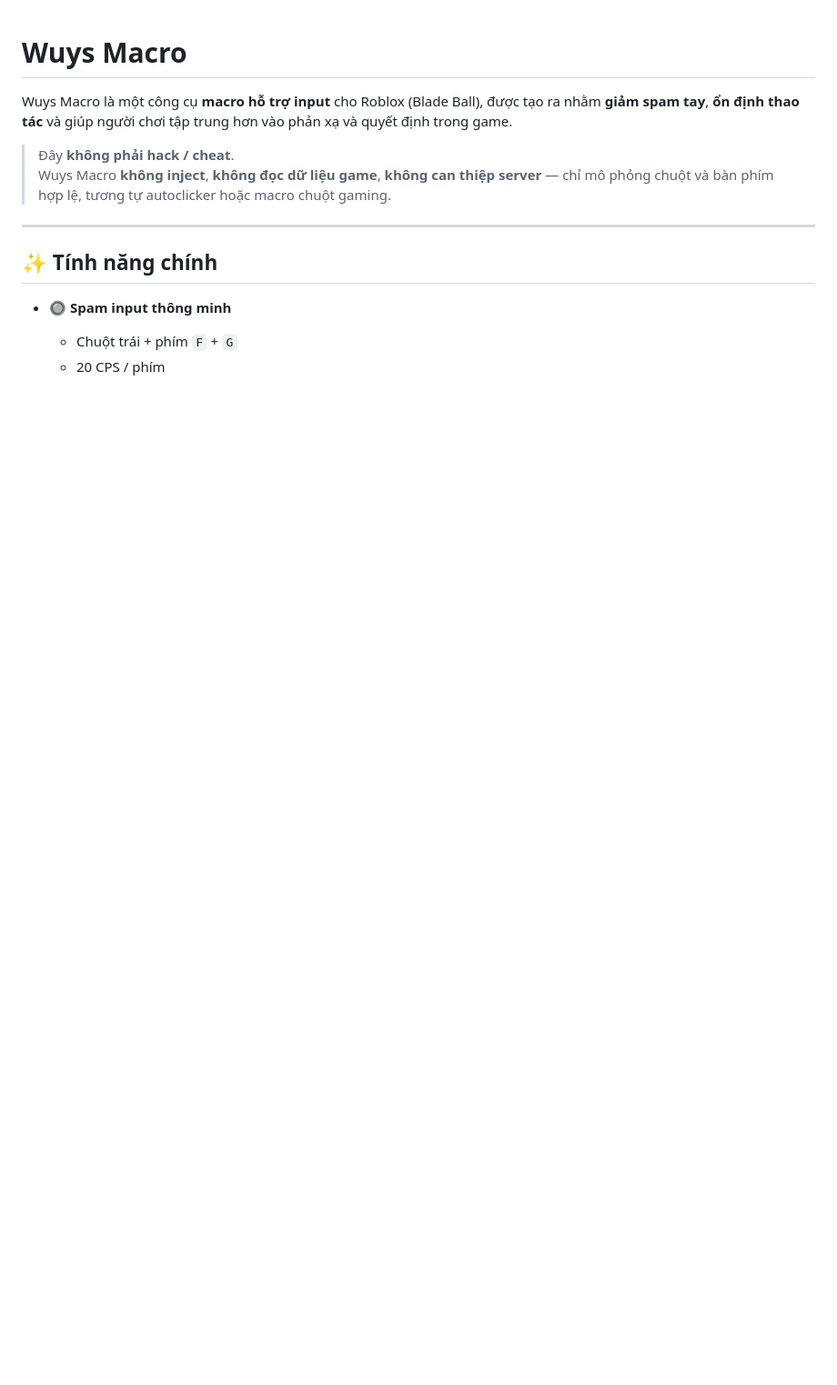
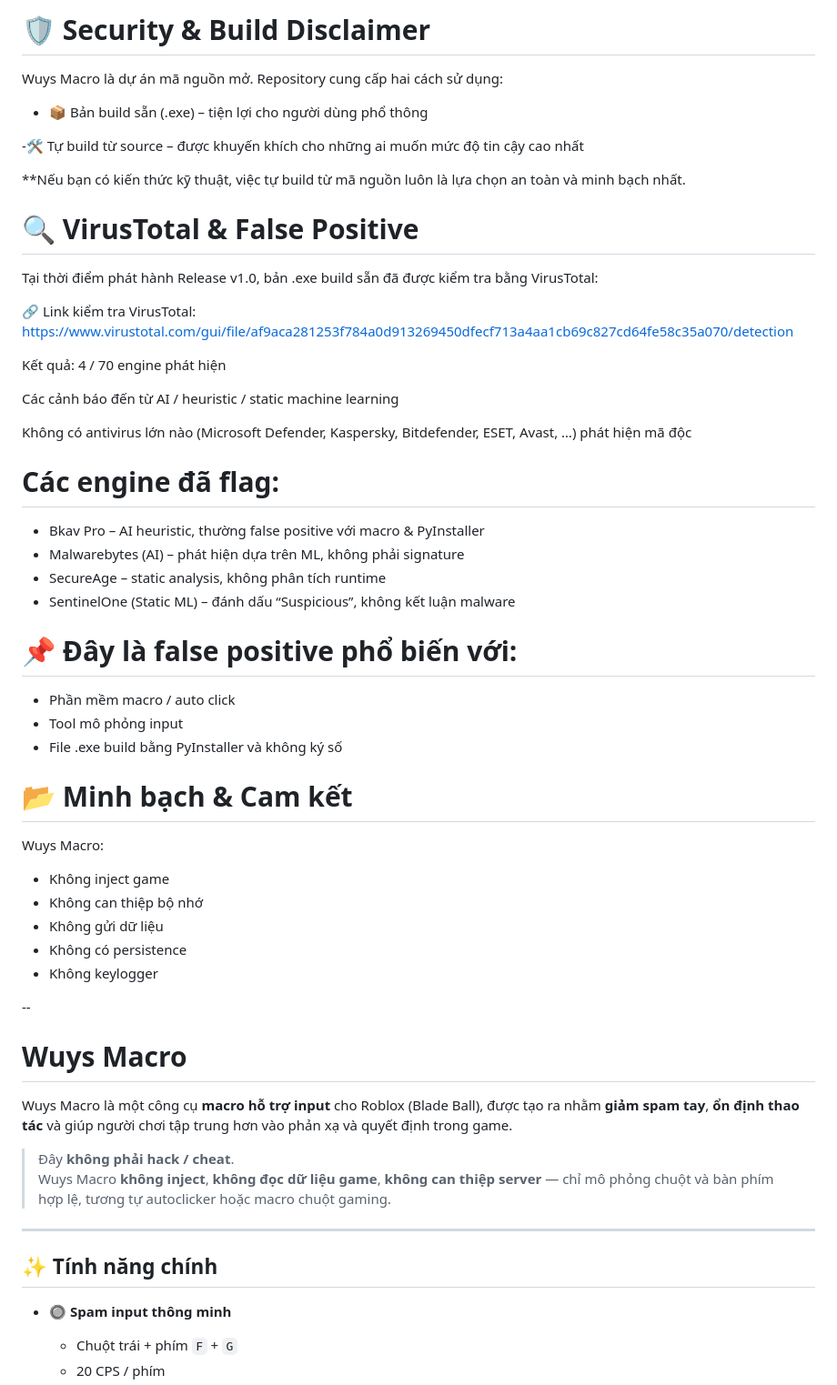
Before and after one commit to wuyscute123/WuysMacro, a Markdown page: readme.md, the part around the change. Shown at 91% size. Rendered like a GitHub page; blank space fills up the shorter version.

```diff
--- a/readme.md
+++ b/readme.md
@@ -1,3 +1,48 @@
+# 🛡️ Security & Build Disclaimer
+
+Wuys Macro là dự án mã nguồn mở. Repository cung cấp hai cách sử dụng:
+
+- 📦 Bản build sẵn (.exe) – tiện lợi cho người dùng phổ thông
+
+-🛠️ Tự build từ source – được khuyến khích cho những ai muốn mức độ tin cậy cao nhất
+
+**Nếu bạn có kiến thức kỹ thuật, việc tự build từ mã nguồn luôn là lựa chọn an toàn và minh bạch nhất.
+
+# 🔍 VirusTotal & False Positive
+
+Tại thời điểm phát hành Release v1.0, bản .exe build sẵn đã được kiểm tra bằng VirusTotal:
+
+🔗 Link kiểm tra VirusTotal:
+https://www.virustotal.com/gui/file/af9aca281253f784a0d913269450dfecf713a4aa1cb69c827cd64fe58c35a070/detection
+
+Kết quả: 4 / 70 engine phát hiện
+
+Các cảnh báo đến từ AI / heuristic / static machine learning
+
+Không có antivirus lớn nào (Microsoft Defender, Kaspersky, Bitdefender, ESET, Avast, …) phát hiện mã độc
+
+# Các engine đã flag:
+- Bkav Pro – AI heuristic, thường false positive với macro & PyInstaller
+- Malwarebytes (AI) – phát hiện dựa trên ML, không phải signature
+- SecureAge – static analysis, không phân tích runtime
+- SentinelOne (Static ML) – đánh dấu “Suspicious”, không kết luận malware
+
+# 📌 Đây là false positive phổ biến với:
+
+- Phần mềm macro / auto click
+- Tool mô phỏng input
+- File .exe build bằng PyInstaller và không ký số
+
+# 📂 Minh bạch & Cam kết
+Wuys Macro:
+- Không inject game
+- Không can thiệp bộ nhớ
+- Không gửi dữ liệu
+- Không có persistence
+- Không keylogger
+
+--
+
 # Wuys Macro
 
 Wuys Macro là một công cụ **macro hỗ trợ input** cho Roblox (Blade Ball), được tạo ra nhằm **giảm spam tay**, **ổn định thao tác** và giúp người chơi tập trung hơn vào phản xạ và quyết định trong game.
```
